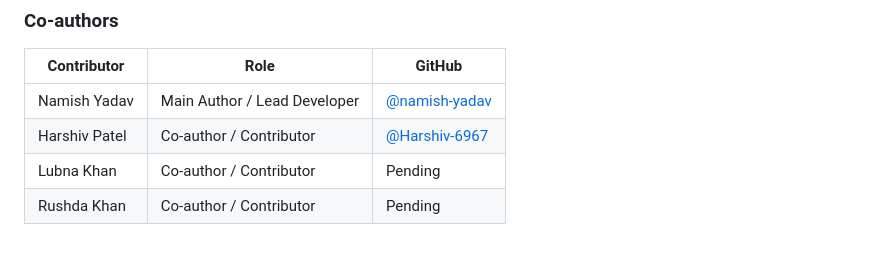
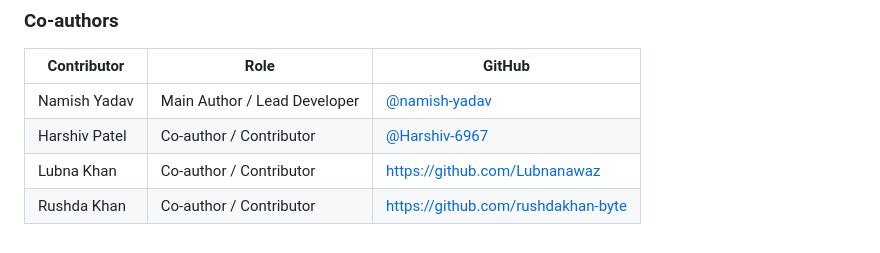
Before and after one commit to namish-yadav/infernified, a Markdown page: README.md, the part around the change. GitHub-like rendering.

Commit message:
credits added in readme.md file

```diff
--- a/README.md
+++ b/README.md
@@ -152,5 +152,5 @@ Instagram: [@nam7sh](https://instagram.com/nam7sh)
 |---|---|---|
 | Namish Yadav | Main Author / Lead Developer | [@namish-yadav](https://github.com/namish-yadav) |
 | Harshiv Patel | Co-author / Contributor | [@Harshiv-6967](https://github.com/Harshiv-6967) |
-| Lubna Khan | Co-author / Contributor | Pending |
-| Rushda Khan | Co-author / Contributor | Pending |
+| Lubna Khan | Co-author / Contributor | https://github.com/Lubnanawaz  |
+| Rushda Khan | Co-author / Contributor | https://github.com/rushdakhan-byte |
```
